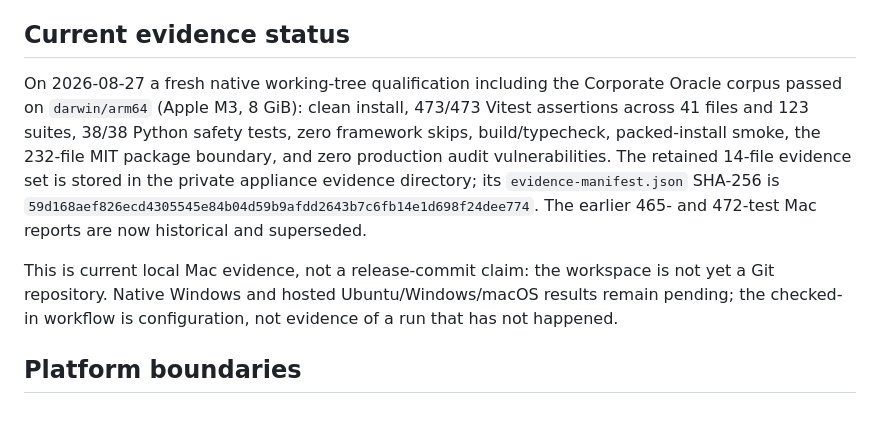
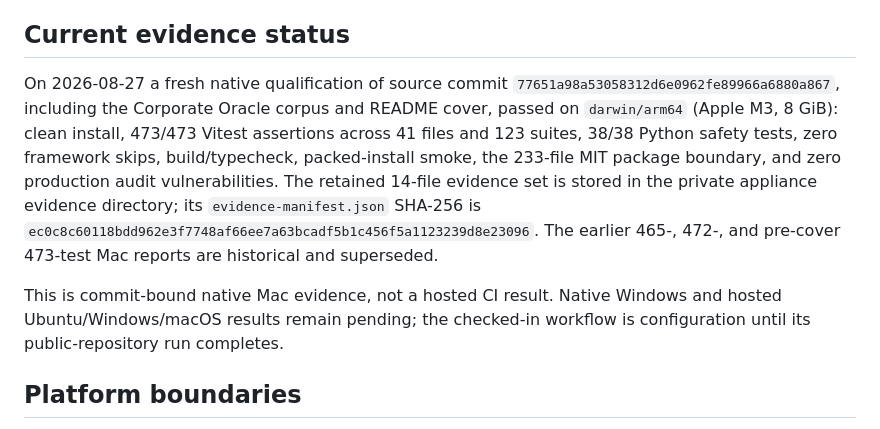
Before and after one commit to MaxJafar/openprojects-harness, a Markdown page: docs/cross-platform-qualification.md, the part around the change. Drawn GitHub-style.

Commit message:
Record native macOS qualification evidence

```diff
--- a/docs/cross-platform-qualification.md
+++ b/docs/cross-platform-qualification.md
@@ -102,20 +102,21 @@ remain valuable for the operator's exact Windows and Mac versions.
 
 ## Current evidence status
 
-On 2026-08-27 a fresh native working-tree qualification including the Corporate
-Oracle corpus passed on `darwin/arm64` (Apple M3, 8 GiB): clean install, 473/473
+On 2026-08-27 a fresh native qualification of source commit
+`77651a98a53058312d6e0962fe89966a6880a867`, including the Corporate Oracle
+corpus and README cover, passed on `darwin/arm64` (Apple M3, 8 GiB): clean install, 473/473
 Vitest assertions across 41 files and 123 suites, 38/38 Python safety tests,
-zero framework skips, build/typecheck, packed-install smoke, the 232-file MIT
+zero framework skips, build/typecheck, packed-install smoke, the 233-file MIT
 package boundary, and zero production audit vulnerabilities. The retained
 14-file evidence set is stored in the private appliance evidence directory;
 its `evidence-manifest.json` SHA-256 is
-`59d168aef826ecd4305545e84b04d59b9afdd2643b7c6fb14e1d698f24dee774`.
-The earlier 465- and 472-test Mac reports are now historical and superseded.
+`ec0c8c60118bdd962e3f7748af66ee7a63bcadf5b1c456f5a1123239d8e23096`.
+The earlier 465-, 472-, and pre-cover 473-test Mac reports are historical and
+superseded.
 
-This is current local Mac evidence, not a release-commit claim: the workspace
-is not yet a Git repository. Native Windows and hosted Ubuntu/Windows/macOS
-results remain pending; the checked-in workflow is configuration, not evidence
-of a run that has not happened.
+This is commit-bound native Mac evidence, not a hosted CI result. Native Windows
+and hosted Ubuntu/Windows/macOS results remain pending; the checked-in workflow
+is configuration until its public-repository run completes.
 
 ## Platform boundaries
 
```
